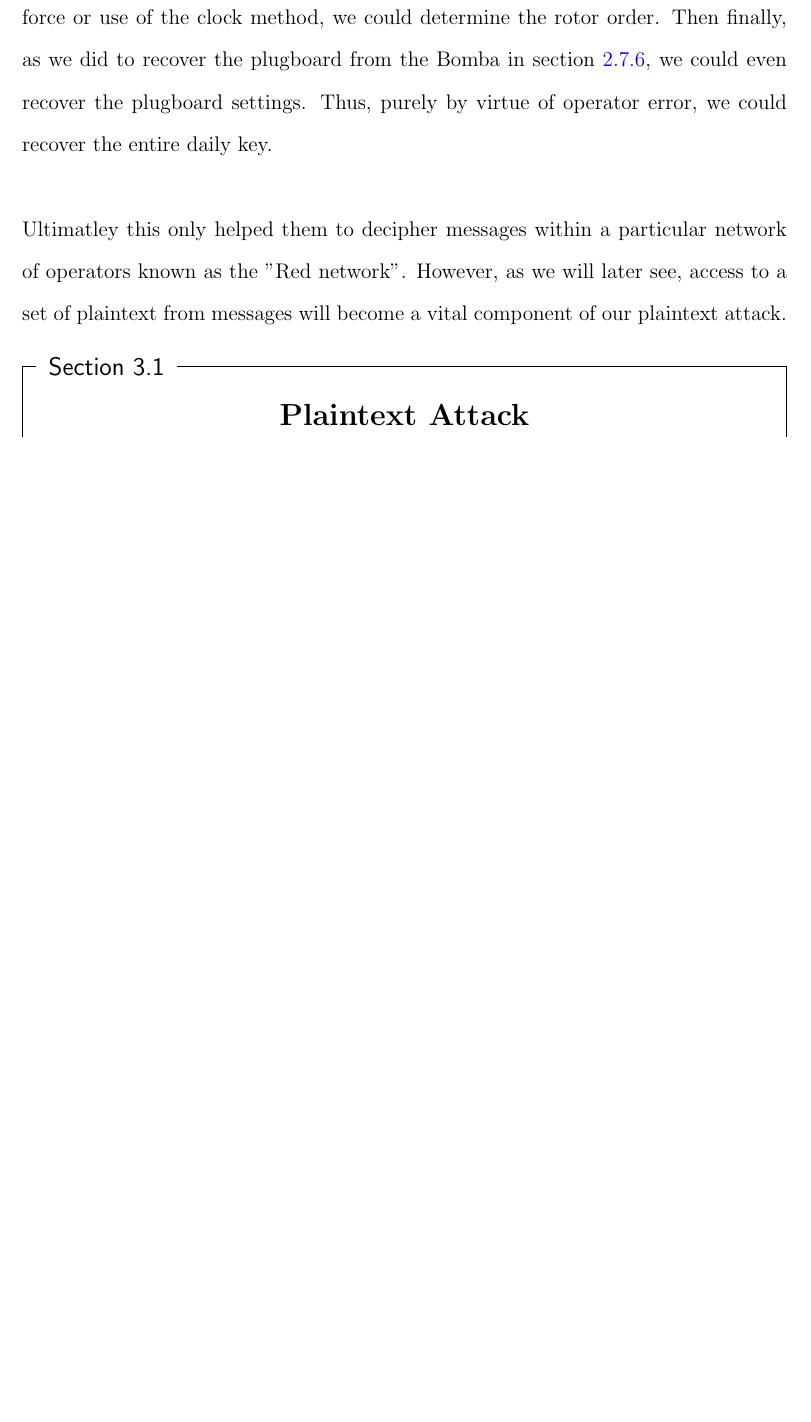
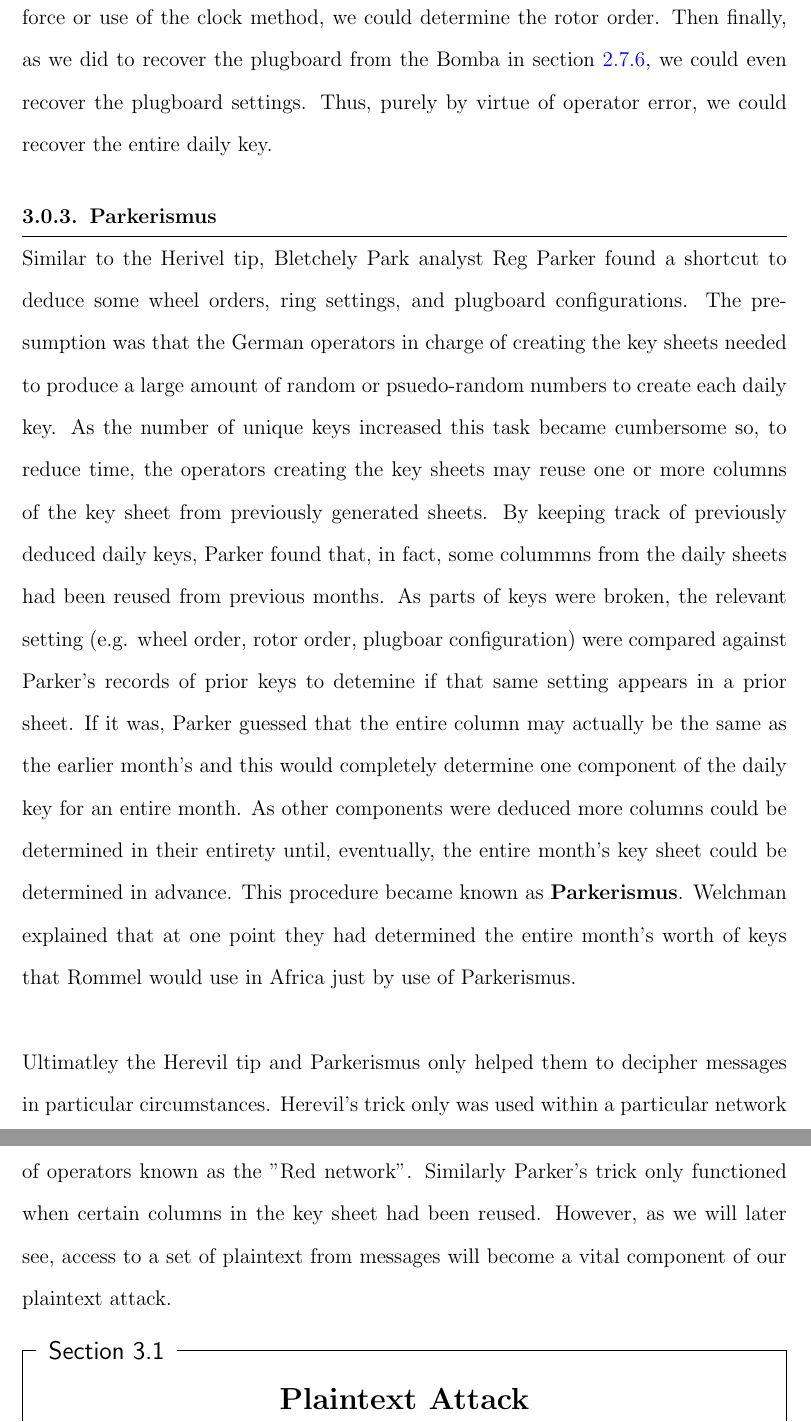
Before and after one commit to JonahWeinbaum/building-a-bombe, a LaTeX thesis (paper/cracking_enigma.tex, which reads paper/uk_bombe.tex): part of page 75 of 139 before the commit and two parts of pages 75 and 76 of 140 after it, the two joined at a grey line, cut so that both start at the same text, the shorter picture padded with empty space. Compiled offline with pdfLaTeX.

Commit message:
Parkerismus

```diff
--- a/paper/uk_bombe.tex
+++ b/paper/uk_bombe.tex
@@ -255,8 +255,12 @@ determine the rotor order. Then finally, as we did to recover the
 plugboard from the Bomba in section~\ref{bomba_plugboard}, we could
 even recover the plugboard settings. Thus, purely by virtue of
 operator error, we could recover the entire daily key.
-\\\\Ultimatley this only helped them to decipher messages within a
-particular network of operators known as the "Red network". However,
+
+
+\subsection{Parkerismus}
+Similar to the Herivel tip, Bletchely Park analyst Reg Parker found a shortcut to deduce some wheel orders, ring settings, and plugboard configurations. The presumption was that the German operators in charge of creating the key sheets needed to produce a large amount of random or psuedo-random numbers to create each daily key. As the number of unique keys increased this task became cumbersome so, to reduce time, the operators creating the key sheets may reuse one or more columns of the key sheet from previously generated sheets. By keeping track of previously deduced daily keys, Parker found that, in fact, some colummns from the daily sheets had been reused from previous months. As parts of keys were broken, the relevant setting (e.g. wheel order, rotor order, plugboar configuration) were compared against Parker's records of prior keys to detemine if that same setting appears in a prior sheet. If it was, Parker guessed that the entire column may actually be the same as the earlier month's and this would completely determine one component of the daily key for an entire month. As other components were deduced more columns could be determined in their entirety until, eventually, the entire month's key sheet could be determined in advance. This procedure became known as {\bf{Parkerismus}}. Welchman explained that at one point they had determined the entire month's worth of keys that Rommel would use in Africa just by use of Parkerismus.
+\\\\Ultimatley the Herevil tip and Parkerismus only helped them to decipher messages in particular circumstances. Herevil's trick only was used within a
+particular network of operators known as the "Red network". Similarly Parker's trick only functioned when certain columns in the key sheet had been reused. However,
 as we will later see, access to a set of plaintext from messages will
 become a vital component of our plaintext attack.
 
```
